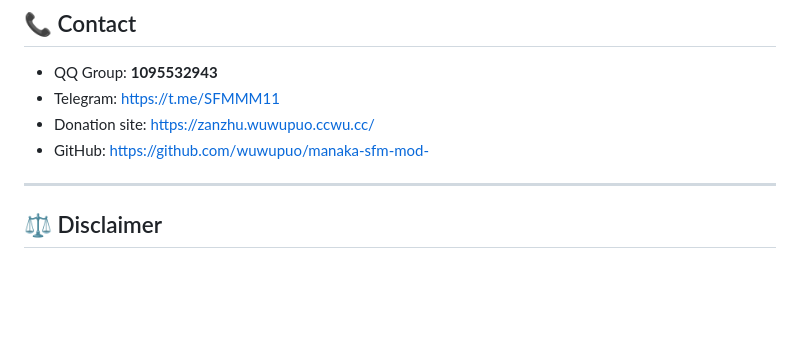
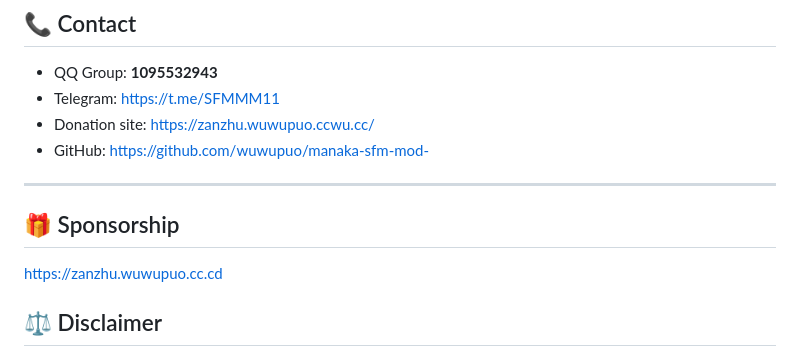
Before and after one commit to wuwupuo/manaka-sfm-mod-, a Markdown page: README_EN.md, the part around the change. GitHub-like rendering; blank space fills up the shorter version.

```diff
--- a/README_EN.md
+++ b/README_EN.md
@@ -94,6 +94,9 @@ Please include: server name, server address (domain/IP:port), admin contact, ser
 - GitHub: [https://github.com/wuwupuo/manaka-sfm-mod-](https://github.com/wuwupuo/manaka-sfm-mod-)
 
 ---
+## 🎁 Sponsorship
+
+https://zanzhu.wuwupuo.cc.cd
 
 ## ⚖️ Disclaimer
 
```
